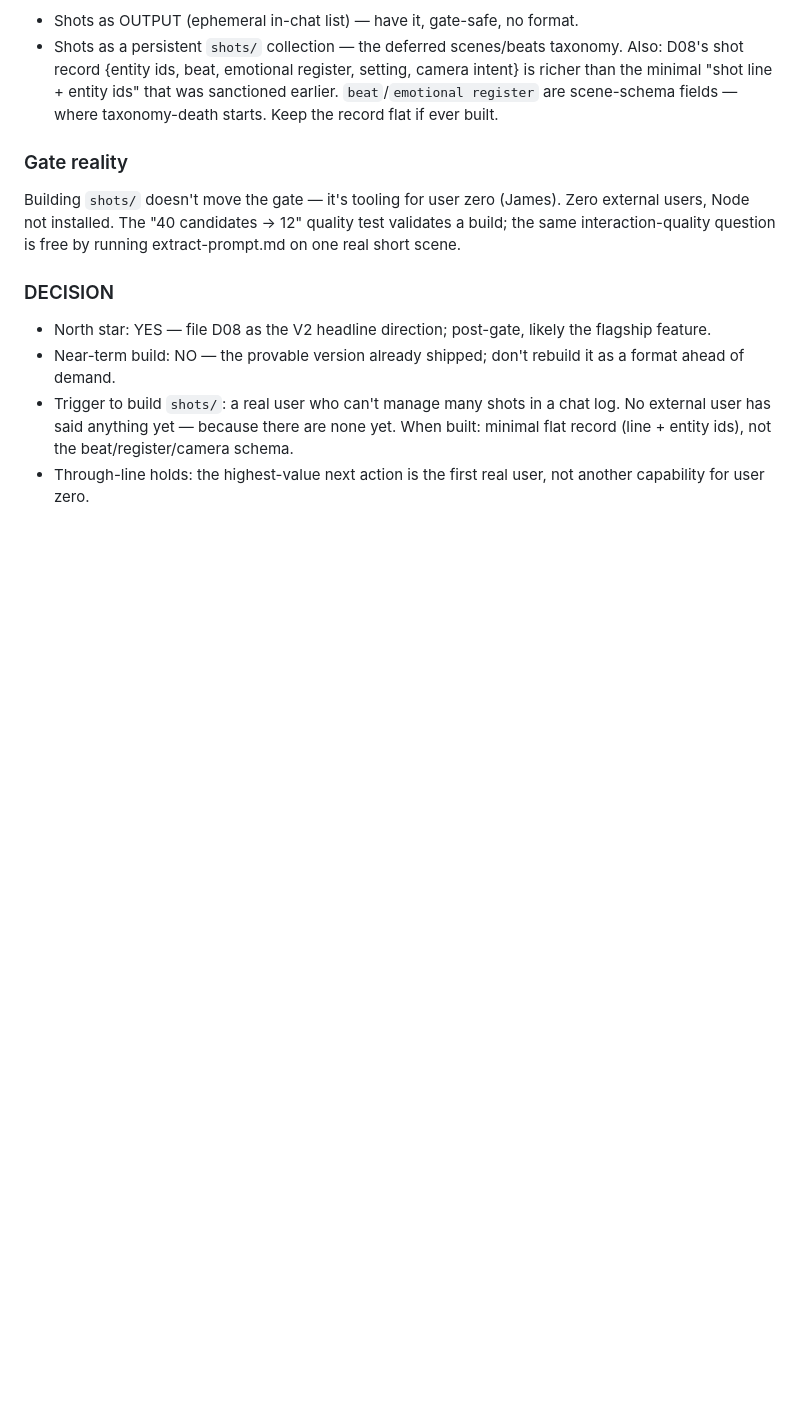
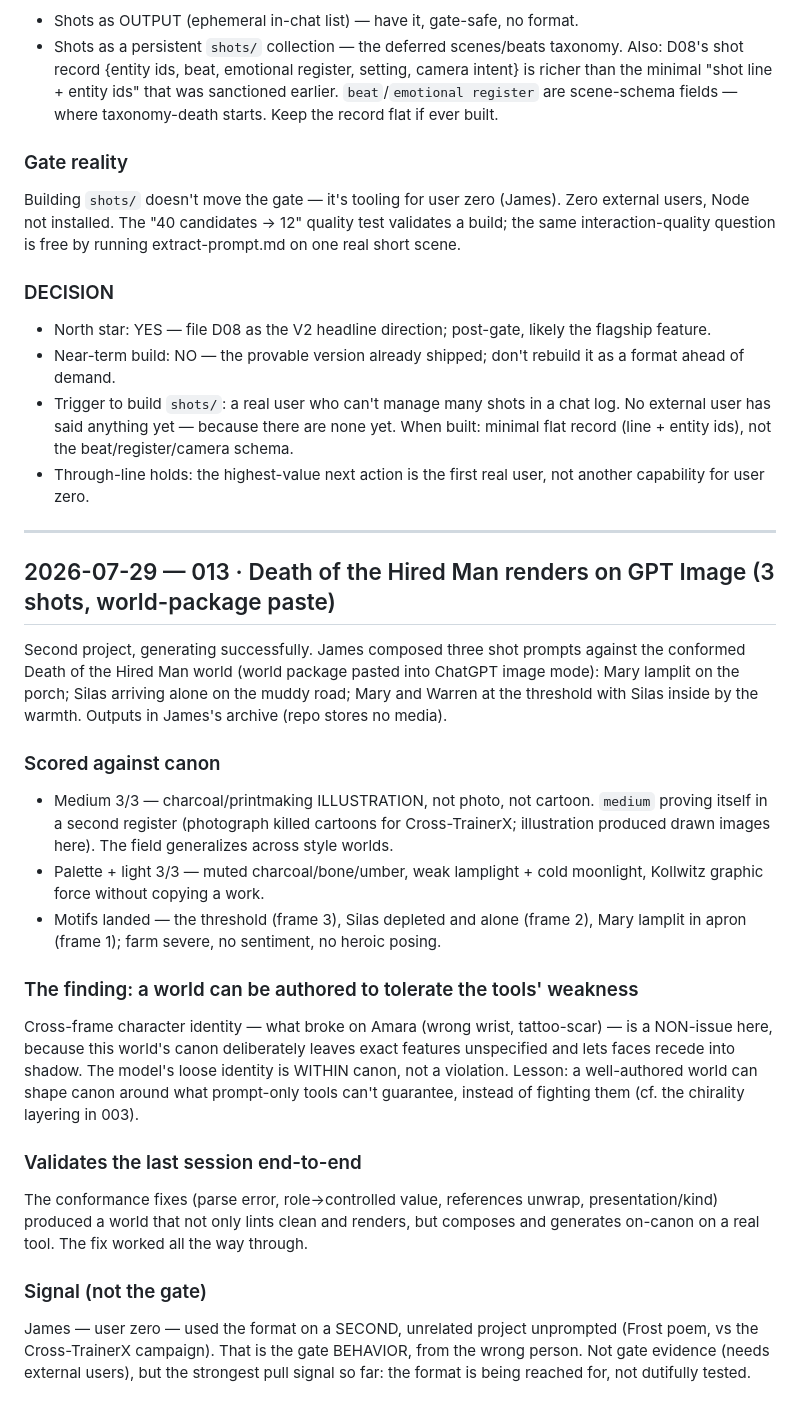
Before and after one commit to jydesign/world.md, a Markdown page: FEEDBACK.md, the part around the change. GitHub-like rendering; blank space fills up the shorter version.

Commit message:
FEEDBACK 013: Death of the Hired Man renders on GPT Image (3 shots)
Second project generating on-canon: three shot prompts against the
conformed world, world package pasted into ChatGPT image mode. Medium held
3/3 (illustration/charcoal — `medium` generalizes to a second register),
palette + light + threshold/arrival motifs landed. Validates last
session's conformance fixes end to end (lints clean -> renders -> composes
-> generates on-canon).

Finding: cross-frame identity drift (what broke on Amara) is a NON-issue
here because the world's canon deliberately leaves features unspecified and
lets faces recede into shadow — a world authored to tolerate the tools'
weakness rather than fight it.

Signal: user zero used the format on a second unrelated project unprompted
— the gate behavior from the wrong person; strongest pull signal yet, not
gate evidence.

Co-Authored-By: Claude Opus 4.8 <noreply@anthropic.com>

```diff
--- a/FEEDBACK.md
+++ b/FEEDBACK.md
@@ -635,3 +635,45 @@ running extract-prompt.md on one real short scene.
   beat/register/camera schema.
 - Through-line holds: the highest-value next action is the first real user,
   not another capability for user zero.
+
+---
+
+## 2026-07-29 — 013 · Death of the Hired Man renders on GPT Image (3 shots, world-package paste)
+
+Second project, generating successfully. James composed three shot prompts
+against the conformed Death of the Hired Man world (world package pasted
+into ChatGPT image mode): Mary lamplit on the porch; Silas arriving alone
+on the muddy road; Mary and Warren at the threshold with Silas inside by
+the warmth. Outputs in James's archive (repo stores no media).
+
+### Scored against canon
+- Medium 3/3 — charcoal/printmaking ILLUSTRATION, not photo, not cartoon.
+  `medium` proving itself in a second register (photograph killed cartoons
+  for Cross-TrainerX; illustration produced drawn images here). The field
+  generalizes across style worlds.
+- Palette + light 3/3 — muted charcoal/bone/umber, weak lamplight + cold
+  moonlight, Kollwitz graphic force without copying a work.
+- Motifs landed — the threshold (frame 3), Silas depleted and alone
+  (frame 2), Mary lamplit in apron (frame 1); farm severe, no sentiment,
+  no heroic posing.
+
+### The finding: a world can be authored to tolerate the tools' weakness
+Cross-frame character identity — what broke on Amara (wrong wrist,
+tattoo-scar) — is a NON-issue here, because this world's canon deliberately
+leaves exact features unspecified and lets faces recede into shadow. The
+model's loose identity is WITHIN canon, not a violation. Lesson: a
+well-authored world can shape canon around what prompt-only tools can't
+guarantee, instead of fighting them (cf. the chirality layering in 003).
+
+### Validates the last session end-to-end
+The conformance fixes (parse error, role->controlled value, references
+unwrap, presentation/kind) produced a world that not only lints clean and
+renders, but composes and generates on-canon on a real tool. The fix
+worked all the way through.
+
+### Signal (not the gate)
+James — user zero — used the format on a SECOND, unrelated project
+unprompted (Frost poem, vs the Cross-TrainerX campaign). That is the gate
+BEHAVIOR, from the wrong person. Not gate evidence (needs external users),
+but the strongest pull signal so far: the format is being reached for, not
+dutifully tested.
```
